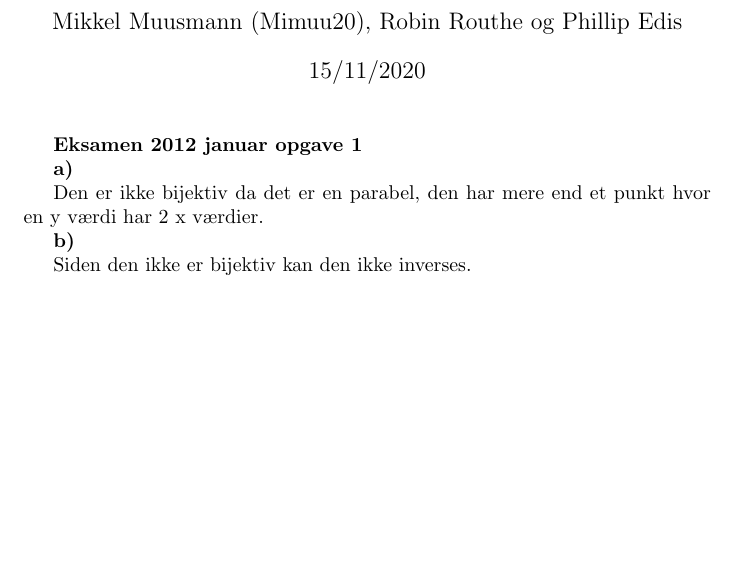
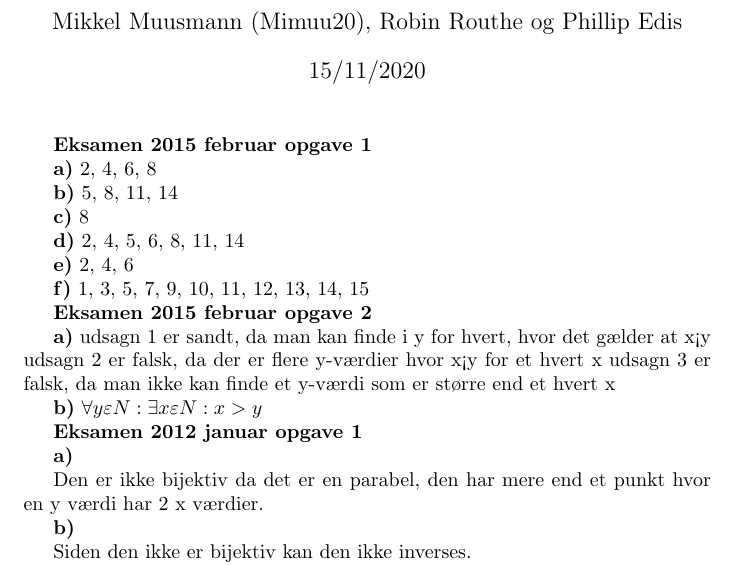
Before and after one commit to rorou20/DM500---Aflevering, a LaTeX document (Aflevering.tex): part of the page, cut so that both start at the same text, the shorter picture padded with empty space. Compiled offline with pdfLaTeX.

Commit message:
mine opgaver

```diff
--- a/Aflevering.tex
+++ b/Aflevering.tex
@@ -9,6 +9,40 @@
 \begin{document}
 
 \maketitle
+
+
+
+\textbf{Eksamen 2015 februar opgave 1}
+
+\textbf{a)}
+	2, 4, 6, 8
+
+\textbf{b)}
+	5, 8, 11, 14
+
+\textbf{c)}
+	8
+
+\textbf{d)}
+	2, 4, 5, 6, 8, 11, 14
+
+\textbf{e)}
+	2, 4, 6
+
+\textbf{f)}
+	1, 3, 5, 7, 9, 10, 11, 12, 13, 14, 15
+
+\textbf{Eksamen 2015 februar opgave 2}
+
+\textbf{a)}
+	udsagn 1 er sandt, da man kan finde i y for hvert, hvor det gælder at x<y
+	udsagn 2 er falsk, da der er flere y-værdier hvor x<y for et hvert x
+	udsagn 3 er falsk, da man ikke kan finde et y-værdi som er større end et hvert x
+
+\textbf{b)}
+	$\forall y \varepsilon N: \exists x \varepsilon N: x > y$
+
+
 
 \textbf{Eksamen 2012 januar opgave 1}
 
```
Also changed, not shown: Aflevering.pdf.
